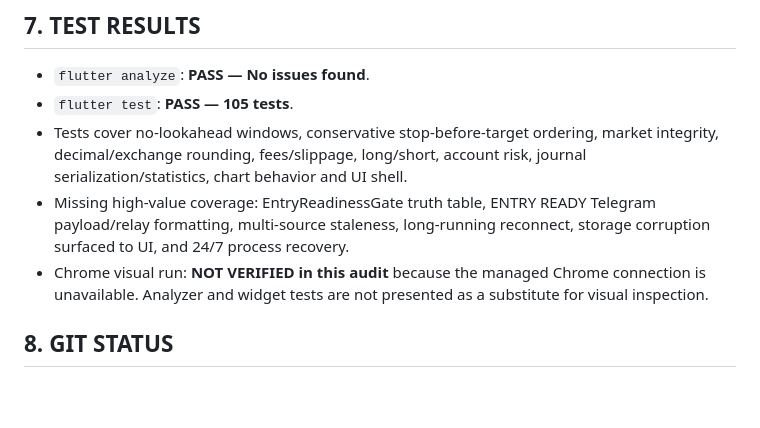
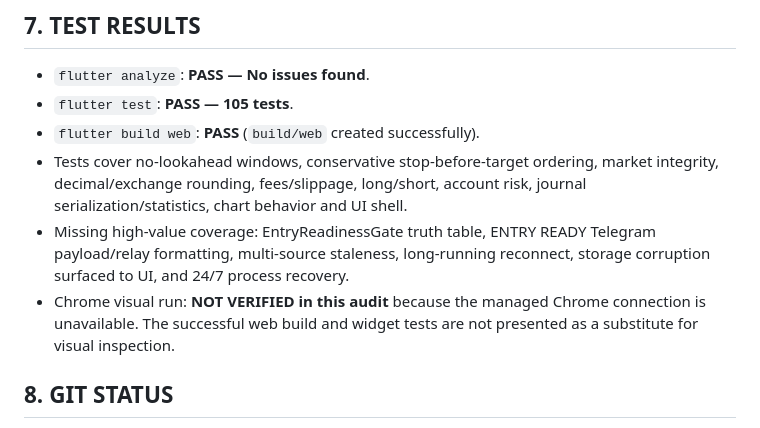
Before and after one commit to ymy9vykrhp-debug/crypto_radar, a Markdown page: docs/MASTER_ARCHITECTURE_V3_AUDIT.md, the part around the change. Drawn GitHub-style; blank space fills up the shorter version.

Commit message:
record web build audit result

```diff
--- a/docs/MASTER_ARCHITECTURE_V3_AUDIT.md
+++ b/docs/MASTER_ARCHITECTURE_V3_AUDIT.md
@@ -140,6 +140,7 @@ compiler failure.
 
 - `flutter analyze`: **PASS — No issues found**.
 - `flutter test`: **PASS — 105 tests**.
+- `flutter build web`: **PASS** (`build/web` created successfully).
 - Tests cover no-lookahead windows, conservative stop-before-target ordering,
   market integrity, decimal/exchange rounding, fees/slippage, long/short,
   account risk, journal serialization/statistics, chart behavior and UI shell.
@@ -147,8 +148,8 @@ compiler failure.
   Telegram payload/relay formatting, multi-source staleness, long-running
   reconnect, storage corruption surfaced to UI, and 24/7 process recovery.
 - Chrome visual run: **NOT VERIFIED in this audit** because the managed Chrome
-  connection is unavailable. Analyzer and widget tests are not presented as a
-  substitute for visual inspection.
+  connection is unavailable. The successful web build and widget tests are not
+  presented as a substitute for visual inspection.
 
 ## 8. GIT STATUS
 
```
